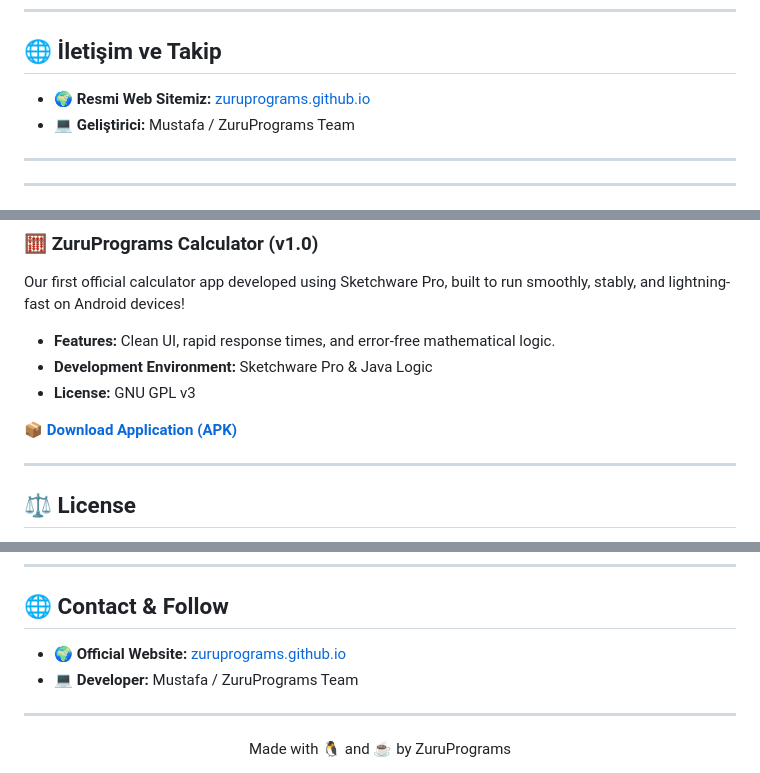
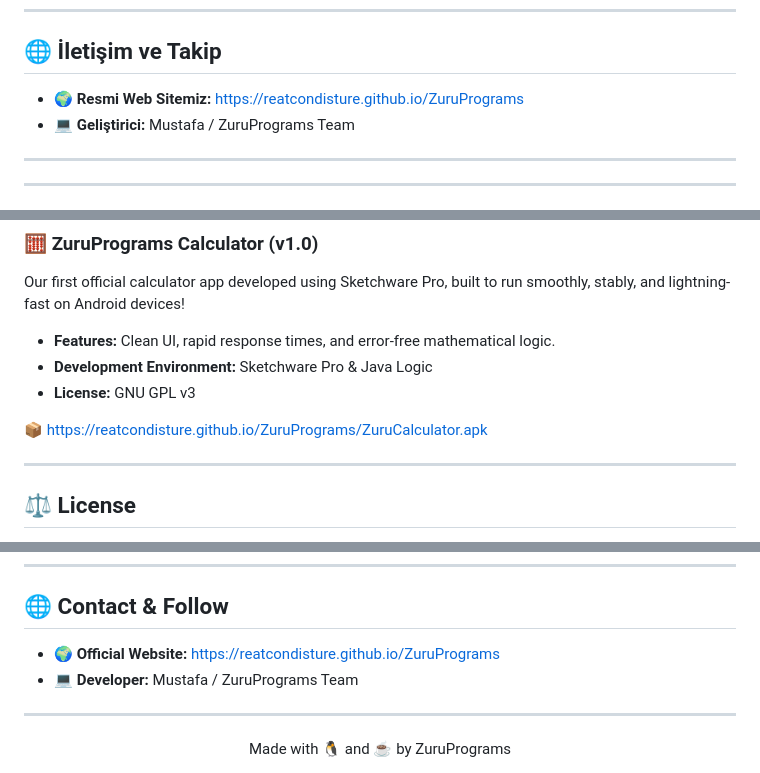
Before and after one commit to ReatCondisture/ZuruPrograms, a Markdown page: README.md, 3 parts joined by grey strips. Drawn GitHub-style.

```diff
--- a/README.md
+++ b/README.md
@@ -41,7 +41,7 @@ ZuruPrograms topluluk desteğine her zaman açıktır! Kodda bir hata mı buldun
 ---
 
 ## 🌐 İletişim ve Takip
-*   🌍 **Resmi Web Sitemiz:** [zuruprograms.github.io](https://zuruprograms.github.io)
+*   🌍 **Resmi Web Sitemiz:** https://reatcondisture.github.io/ZuruPrograms
 *   💻 **Geliştirici:** Mustafa / ZuruPrograms Team
 
 ---
@@ -71,7 +71,7 @@ Our first official calculator app developed using Sketchware Pro, built to run s
 *   **Development Environment:** Sketchware Pro & Java Logic
 *   **License:** GNU GPL v3
 
-📦 **[Download Application (APK)](#)**
+📦 https://reatcondisture.github.io/ZuruPrograms/ZuruCalculator.apk
 
 ---
 
@@ -90,7 +90,7 @@ ZuruPrograms is always open to community support! Found a bug or want to introdu
 ---
 
 ## 🌐 Contact & Follow
-*   🌍 **Official Website:** [zuruprograms.github.io](https://zuruprograms.github.io)
+*   🌍 **Official Website:** https://reatcondisture.github.io/ZuruPrograms
 *   💻 **Developer:** Mustafa / ZuruPrograms Team
 
 ---
```
